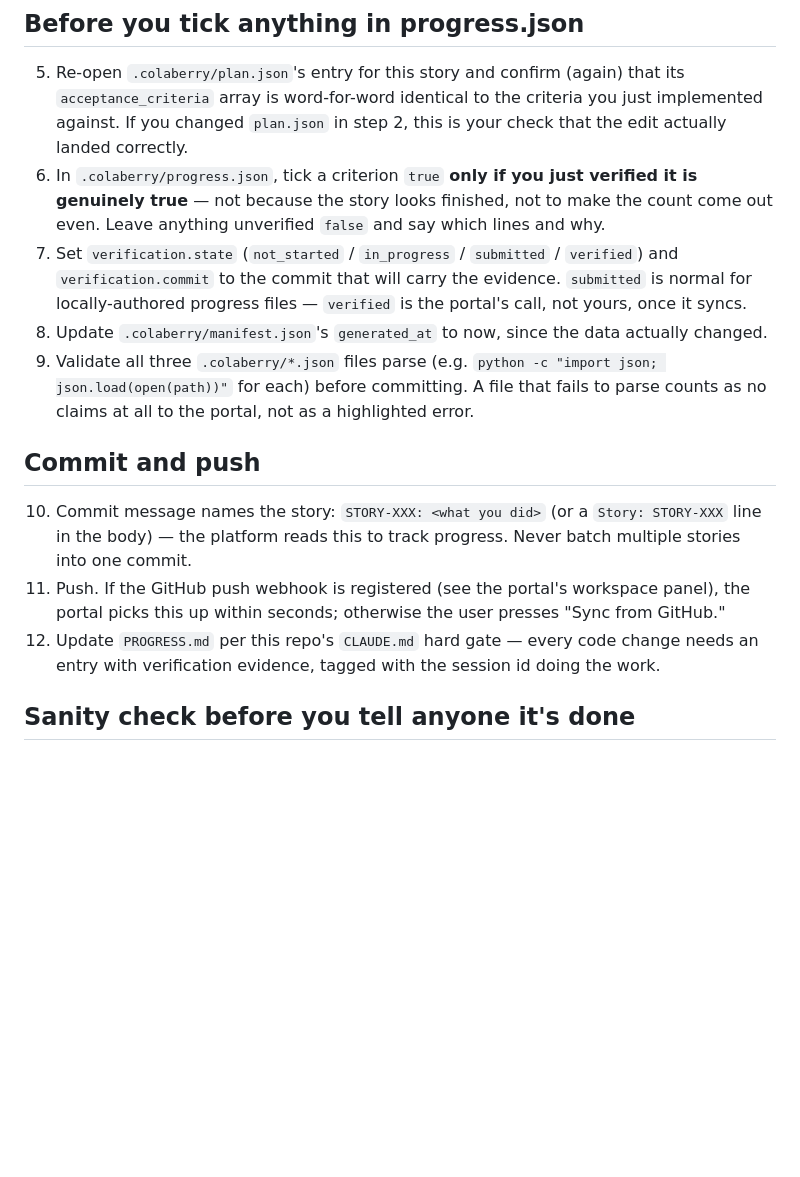
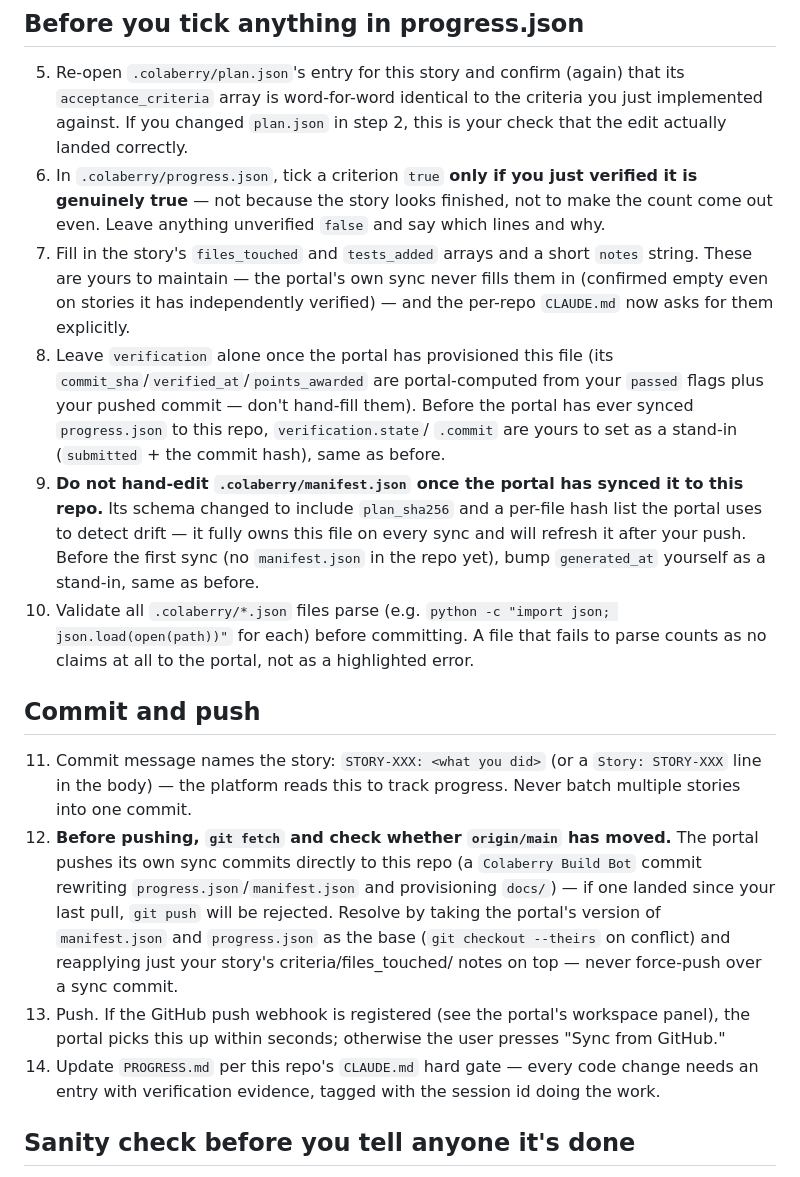
Before and after one commit to baidhani/Ledgerly-Smart-Accounting, a Markdown page: directives/story-completion-checklist.md, the part around the change. Rendered like a GitHub page; blank space fills up the shorter version.

Commit message:
Update story completion checklist for the now-provisioned portal sync
The portal synced for real for the first time (Colaberry Build Bot
commit), revealing: progress.json now has a richer per-story schema
(files_touched/tests_added/notes are ours to fill, verification is
portal-computed once synced); manifest.json is now fully portal-owned
after its first sync; and the portal pushes its own commits directly
to this repo, which can cause a push rejection that must be resolved
by taking the portal's version as the merge base, never force-pushed
over.

```diff
--- a/directives/story-completion-checklist.md
+++ b/directives/story-completion-checklist.md
@@ -46,26 +46,44 @@ that mistake doesn't repeat.
    verified it is genuinely true** — not because the story looks finished,
    not to make the count come out even. Leave anything unverified `false`
    and say which lines and why.
-7. Set `verification.state` (`not_started` / `in_progress` / `submitted` /
-   `verified`) and `verification.commit` to the commit that will carry the
-   evidence. `submitted` is normal for locally-authored progress files —
-   `verified` is the portal's call, not yours, once it syncs.
-8. Update `.colaberry/manifest.json`'s `generated_at` to now, since the data
-   actually changed.
-9. Validate all three `.colaberry/*.json` files parse (e.g.
-   `python -c "import json; json.load(open(path))"` for each) before
-   committing. A file that fails to parse counts as no claims at all to the
-   portal, not as a highlighted error.
+7. Fill in the story's `files_touched` and `tests_added` arrays and a short
+   `notes` string. These are yours to maintain — the portal's own sync never
+   fills them in (confirmed empty even on stories it has independently
+   verified) — and the per-repo `CLAUDE.md` now asks for them explicitly.
+8. Leave `verification` alone once the portal has provisioned this file (its
+   `commit_sha`/`verified_at`/`points_awarded` are portal-computed from your
+   `passed` flags plus your pushed commit — don't hand-fill them). Before the
+   portal has ever synced `progress.json` to this repo, `verification.state`/
+   `.commit` are yours to set as a stand-in (`submitted` + the commit hash),
+   same as before.
+9. **Do not hand-edit `.colaberry/manifest.json` once the portal has synced
+   it to this repo.** Its schema changed to include `plan_sha256` and a
+   per-file hash list the portal uses to detect drift — it fully owns this
+   file on every sync and will refresh it after your push. Before the first
+   sync (no `manifest.json` in the repo yet), bump `generated_at` yourself
+   as a stand-in, same as before.
+10. Validate all `.colaberry/*.json` files parse (e.g.
+    `python -c "import json; json.load(open(path))"` for each) before
+    committing. A file that fails to parse counts as no claims at all to the
+    portal, not as a highlighted error.
 
 ## Commit and push
 
-10. Commit message names the story: `STORY-XXX: <what you did>` (or a
+11. Commit message names the story: `STORY-XXX: <what you did>` (or a
     `Story: STORY-XXX` line in the body) — the platform reads this to track
     progress. Never batch multiple stories into one commit.
-11. Push. If the GitHub push webhook is registered (see the portal's
+12. **Before pushing, `git fetch` and check whether `origin/main` has moved.**
+    The portal pushes its own sync commits directly to this repo (a
+    `Colaberry Build Bot` commit rewriting `progress.json`/`manifest.json`
+    and provisioning `docs/`) — if one landed since your last pull, `git
+    push` will be rejected. Resolve by taking the portal's version of
+    `manifest.json` and `progress.json` as the base (`git checkout --theirs`
+    on conflict) and reapplying just your story's criteria/files_touched/
+    notes on top — never force-push over a sync commit.
+13. Push. If the GitHub push webhook is registered (see the portal's
     workspace panel), the portal picks this up within seconds; otherwise the
     user presses "Sync from GitHub."
-12. Update `PROGRESS.md` per this repo's `CLAUDE.md` hard gate — every code
+14. Update `PROGRESS.md` per this repo's `CLAUDE.md` hard gate — every code
     change needs an entry with verification evidence, tagged with the
     session id doing the work.
 
```
